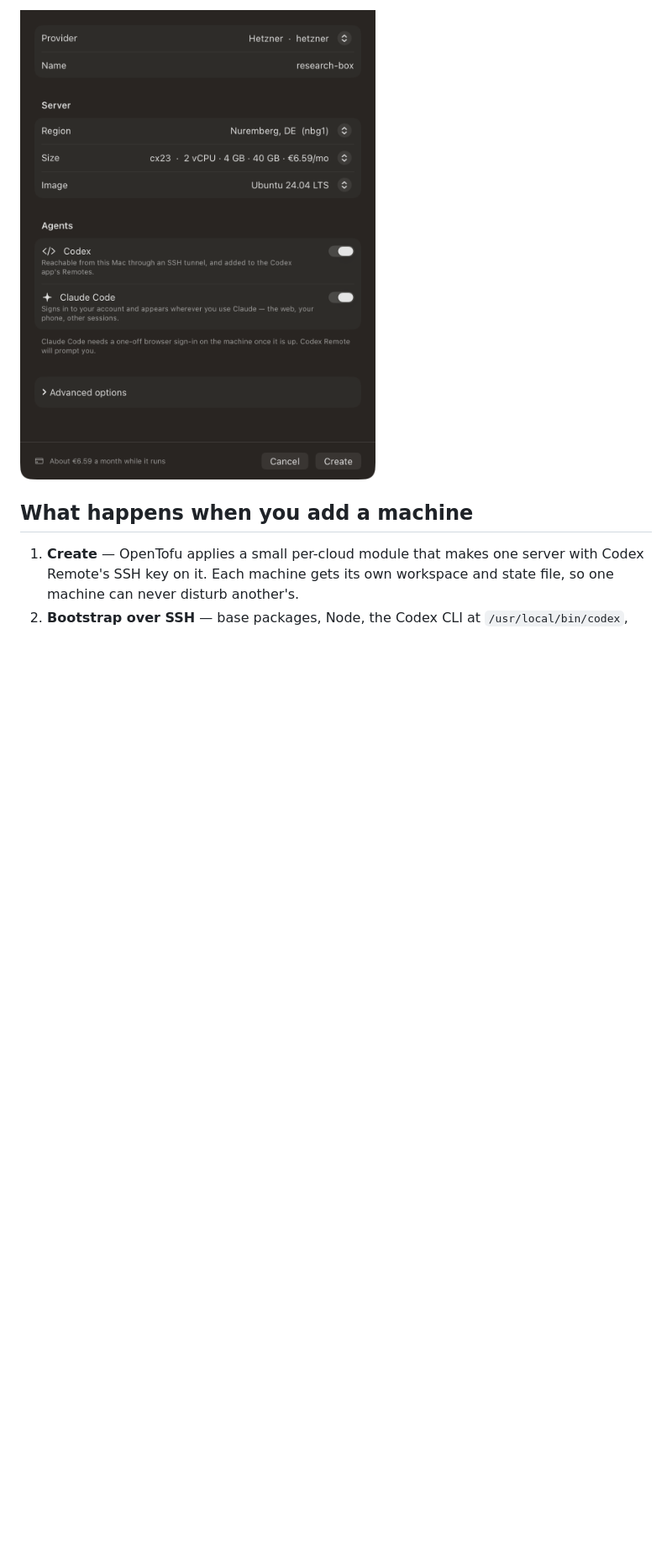
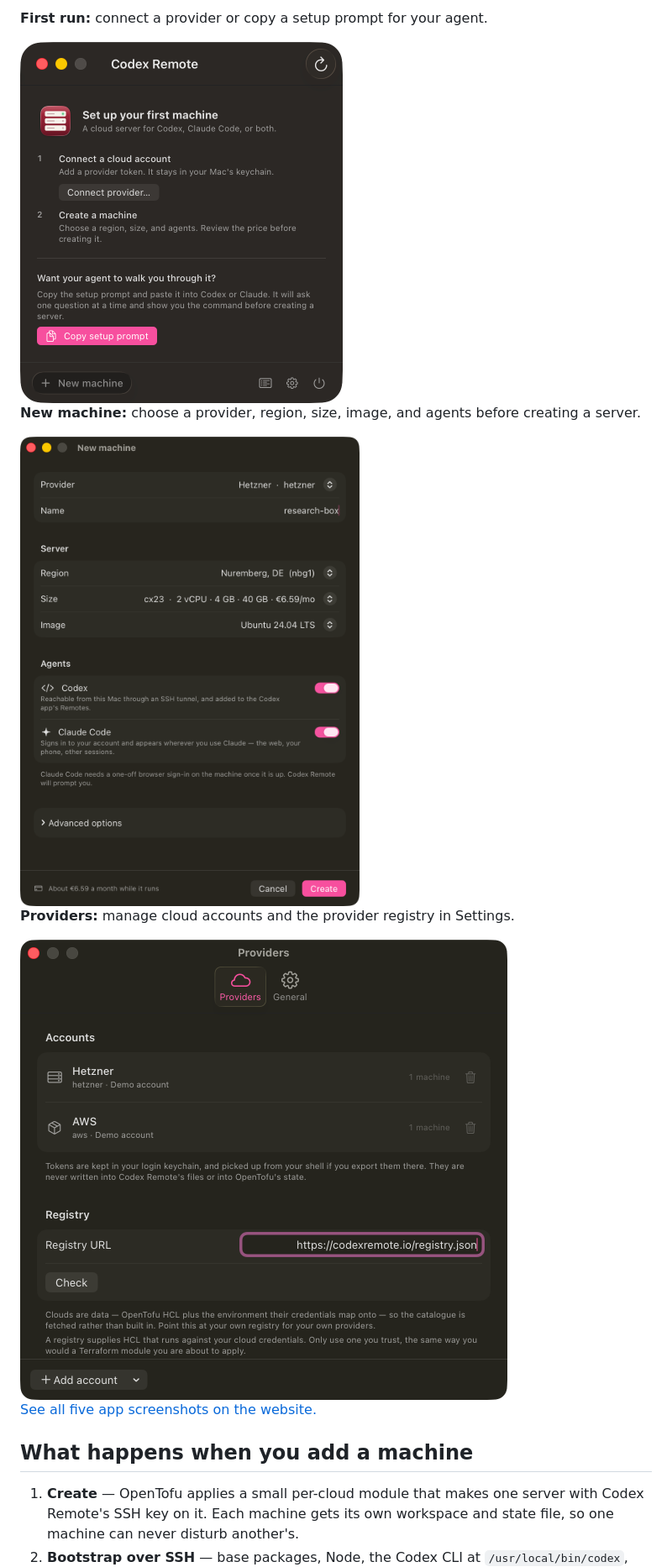
Before and after one commit to PandelisZ/codex-remote, a Markdown page: README.md, the part around one of its changes. Shown at 84% size. Rendered like a GitHub page; pictures changed too: site/img/03-new-machine.png, site/img/04-settings.png; blank space fills up the shorter version.

Commit message:
Refresh README and site app screenshots

```diff
--- a/README.md
+++ b/README.md
@@ -59,5 +61,17 @@ list is a list of data files rather than a list of hand-written API clients.
 
-![The New machine window: provider, region, size with its monthly price, image, and a toggle for each agent.](site/img/03-new-machine.png)
+**First run:** connect a provider or copy a setup prompt for your agent.
+
+<img src="site/img/05-empty-state.png" alt="First-run window with Connect provider and Copy setup prompt buttons" width="384">
+
+**New machine:** choose a provider, region, size, image, and agents before creating a server.
+
+<img src="site/img/03-new-machine.png" alt="New machine window showing Hetzner server options and enabled Codex and Claude Code switches" width="500">
+
+**Providers:** manage cloud accounts and the provider registry in Settings.
+
+<img src="site/img/04-settings.png" alt="Providers settings with sample Hetzner and AWS accounts and a registry URL" width="580">
+
+[See all five app screenshots on the website.](https://codexremote.io/#s3b)
 
 ## What happens when you add a machine
 
```
Also changed, not shown: other parts of README.md (+3 -1 lines), site/img/README.md (+3 -3 lines), 2 other files.
